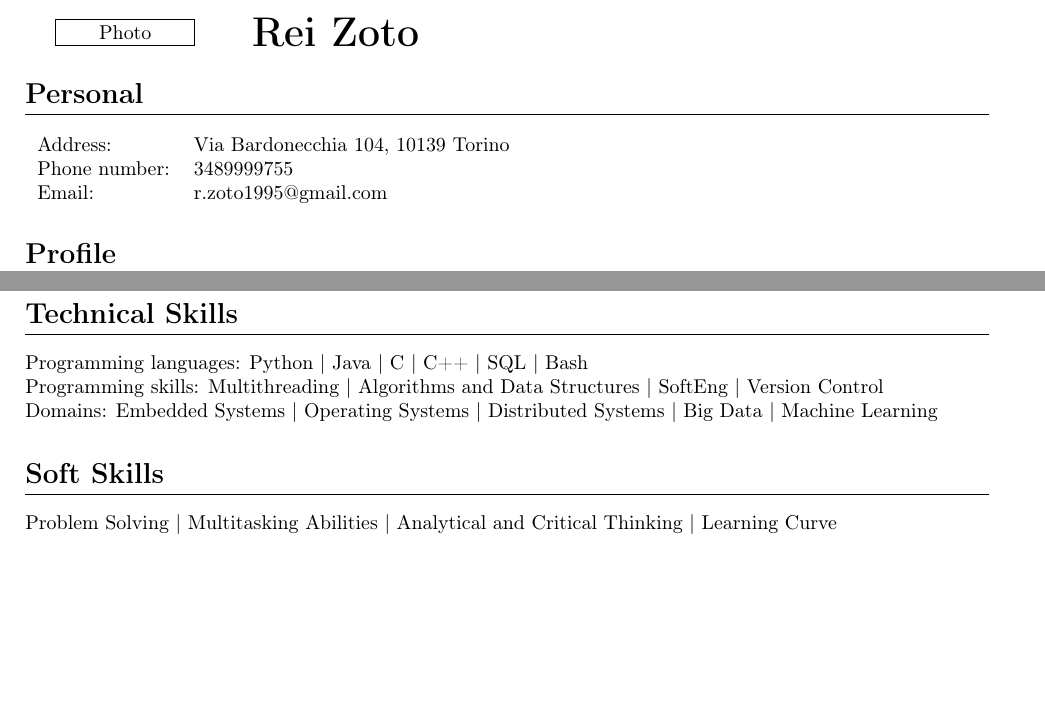
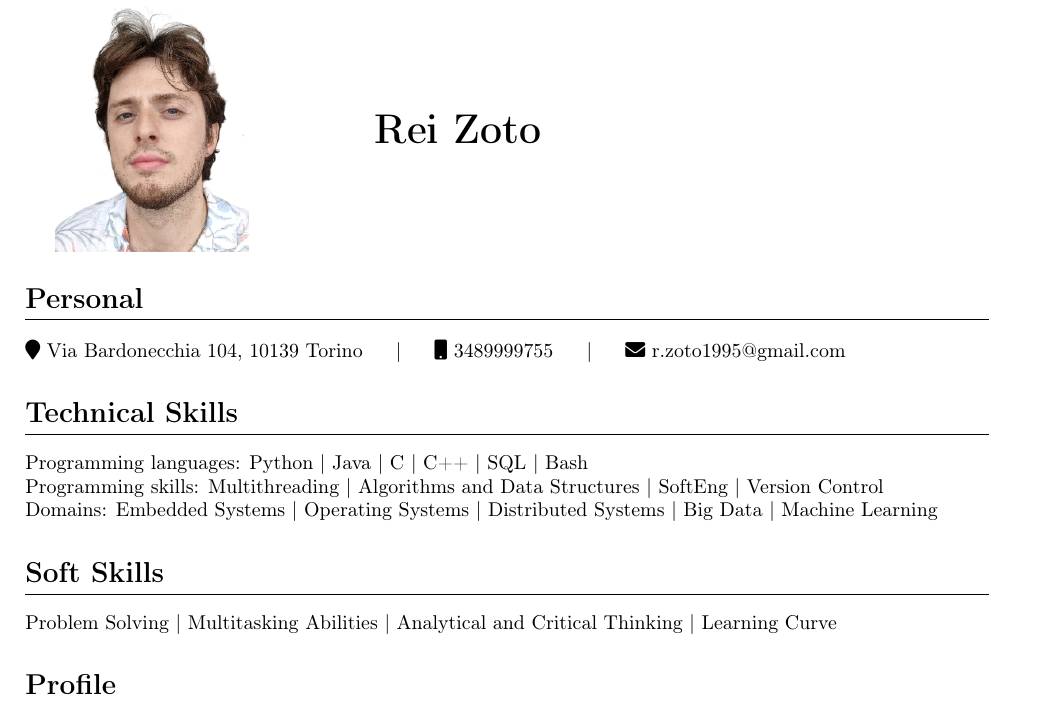
Before and after one commit to res-hit/curriculum, a LaTeX CV (cv.tex): two parts of the page before the commit and part of page 1 of 2 after it, the two joined at a grey line, cut so that both start at the same text, the shorter picture padded with empty space. Compiled offline with pdfLaTeX.

Commit message:
Update CV layout and add profile picture

```diff
--- a/cv.tex
+++ b/cv.tex
@@ -30,19 +30,27 @@
 \begin{document}
 
 \begin{minipage}{0.2\textwidth}
-    % Add a placeholder for the photo (70x70px)
-    \framebox[70px]{\parbox{70px}{\centering Photo}}
+    % Replace placeholder with actual photo, maintaining aspect ratio
+    \includegraphics[width=\linewidth]{propic-crop.png}
 \end{minipage}
-\begin{minipage}{0.8\textwidth}
+\hspace{2cm}
+\begin{minipage}{0.6\textwidth}
     {\huge\bfseries Rei Zoto}
 \end{minipage}
 
 \section*{Personal}
-\begin{tabular}{ll}
-Address: & Via Bardonecchia 104, 10139 Torino \\
-Phone number: & 3489999755 \\
-Email: & r.zoto1995@gmail.com
-\end{tabular}
+\faMapMarker\ Via Bardonecchia 104, 10139 Torino \hspace{1em} | \hspace{1em}
+\faMobile\ 3489999755 \hspace{1em} | \hspace{1em}
+\faEnvelope\ r.zoto1995@gmail.com
+
+\section*{Technical Skills}
+Programming languages: Python | Java | C | C++ | SQL | Bash \\
+Programming skills: Multithreading | Algorithms and Data Structures | SoftEng | Version Control \\
+Domains: Embedded Systems | Operating Systems | Distributed Systems | Big Data | Machine Learning
+
+\section*{Soft Skills}
+Problem Solving | Multitasking Abilities | Analytical and Critical Thinking | Learning Curve
+
 
 \section*{Profile}
 Master's Degree Student in Computer Science Engineering at Politecnico di Torino. My expertise focuses on software development lifecycle across mobile, frontend, and backend domains. I have collaborated with various student teams on application prototypes for different courses:
```
Also changed, not shown: propic-crop.png (added), propic.png (added), cv.tex (13 more changed lines), 1 other file.
